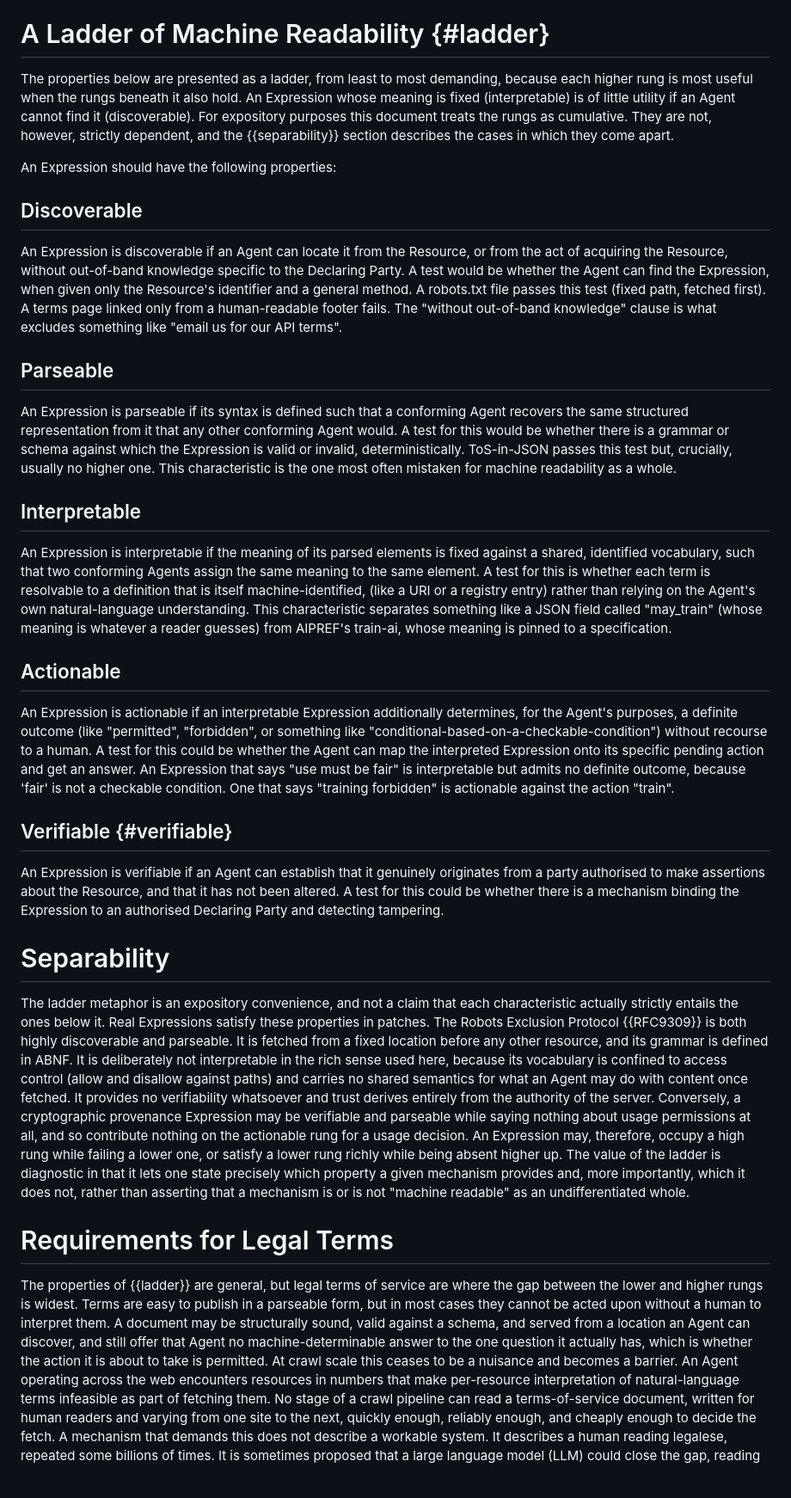
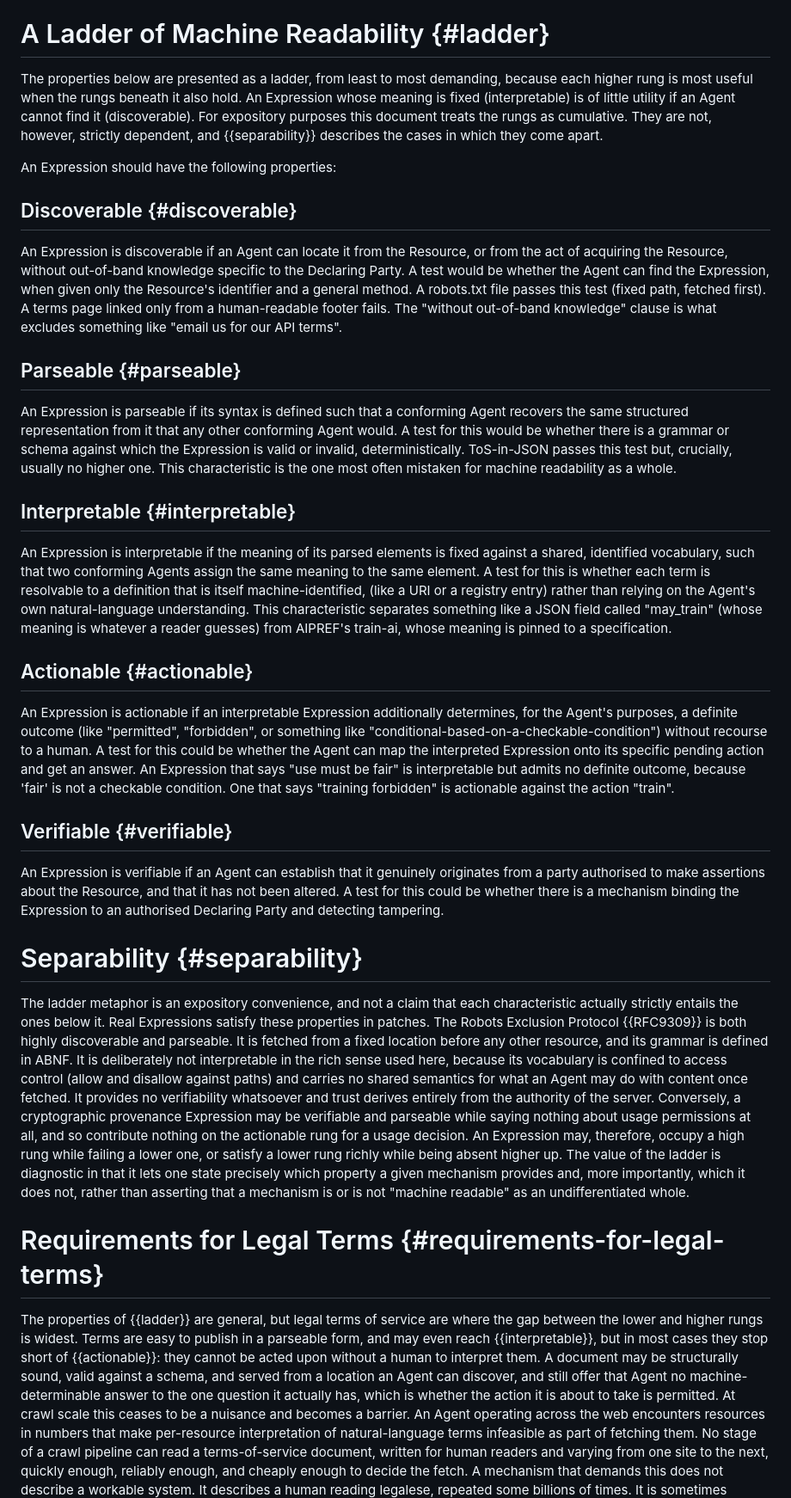
Before and after one commit to Starl3n/readability-draft, a Markdown page: draft-vaughan-machine-readability.md, the part around one of its changes. Shown at 86% size. Drawn GitHub-style; blank space fills up the shorter version.

Commit message:
refactor(draft): add section anchors and tie legal-terms to ladder rungs

```diff
--- a/draft-vaughan-machine-readability.md
+++ b/draft-vaughan-machine-readability.md
@@ -125,23 +125,23 @@ Declaring Party:
 
 # A Ladder of Machine Readability {#ladder}
 
-The properties below are presented as a ladder, from least to most demanding, because each higher rung is most useful when the rungs beneath it also hold.  An Expression whose meaning is fixed (interpretable) is of little utility if an Agent cannot find it (discoverable).  For expository purposes this document treats the rungs as cumulative.  They are not, however, strictly dependent, and the {{separability}} section describes the cases in which they come apart.
+The properties below are presented as a ladder, from least to most demanding, because each higher rung is most useful when the rungs beneath it also hold.  An Expression whose meaning is fixed (interpretable) is of little utility if an Agent cannot find it (discoverable).  For expository purposes this document treats the rungs as cumulative.  They are not, however, strictly dependent, and {{separability}} describes the cases in which they come apart.
 
 An Expression should have the following properties:
 
-## Discoverable
+## Discoverable {#discoverable}
 
 An Expression is discoverable if an Agent can locate it from the Resource, or from the act of acquiring the Resource, without out-of-band knowledge specific to the Declaring Party. A test would be whether the Agent can find the Expression, when given only the Resource's identifier and a general method.  A robots.txt file passes this test (fixed path, fetched first).  A terms page linked only from a human-readable footer fails.  The "without out-of-band knowledge" clause is what excludes something like "email us for our API terms".
 
-## Parseable
+## Parseable {#parseable}
 
 An Expression is parseable if its syntax is defined such that a conforming Agent recovers the same structured representation from it that any other conforming Agent would.  A test for this would be whether there is a grammar or schema against which the Expression is valid or invalid, deterministically.  ToS-in-JSON passes this test but, crucially, usually no higher one.  This characteristic is the one most often mistaken for machine readability as a whole.
 
-## Interpretable
+## Interpretable {#interpretable}
 
 An Expression is interpretable if the meaning of its parsed elements is fixed against a shared, identified vocabulary, such that two conforming Agents assign the same meaning to the same element.  A test for this is whether each term is resolvable to a definition that is itself machine-identified, (like a URI or a registry entry) rather than relying on the Agent's own natural-language understanding.  This characteristic separates something like a JSON field called "may_train" (whose meaning is whatever a reader guesses) from AIPREF's train-ai, whose meaning is pinned to a specification.
 
-## Actionable
+## Actionable {#actionable}
 
 An Expression is actionable if an interpretable Expression additionally determines, for the Agent's purposes, a definite outcome (like "permitted", "forbidden", or something like "conditional-based-on-a-checkable-condition") without recourse to a human.  A test for this could be whether the Agent can map the interpreted Expression onto its specific pending action and get an answer.  An Expression that says "use must be fair" is interpretable but admits no definite outcome, because 'fair' is not a checkable condition.  One that says "training forbidden" is actionable against the action "train".
 
@@ -149,16 +149,16 @@ An Expression is actionable if an interpretable Expression additionally determin
 
 An Expression is verifiable if an Agent can establish that it genuinely originates from a party authorised to make assertions about the Resource, and that it has not been altered.  A test for this could be whether there is a mechanism binding the Expression to an authorised Declaring Party and detecting tampering.
 
-# Separability
+# Separability {#separability}
 
 The ladder metaphor is an expository convenience, and not a claim that each characteristic actually strictly entails the ones below it.  Real Expressions satisfy these properties in patches.
 The Robots Exclusion Protocol {{RFC9309}} is both highly discoverable and parseable.  It is fetched from a fixed location before any other resource, and its grammar is defined in ABNF.  It is deliberately not interpretable in the rich sense used here, because its vocabulary is confined to access control (allow and disallow against paths) and carries no shared semantics for what an Agent may do with content once fetched.  It provides no verifiability whatsoever and trust derives entirely from the authority of the server.
 Conversely, a cryptographic provenance Expression may be verifiable and parseable while saying nothing about usage permissions at all, and so contribute nothing on the actionable rung for a usage decision.
 An Expression may, therefore, occupy a high rung while failing a lower one, or satisfy a lower rung richly while being absent higher up.  The value of the ladder is diagnostic in that it lets one state precisely which property a given mechanism provides and, more importantly, which it does not, rather than asserting that a mechanism is or is not "machine readable" as an undifferentiated whole.
 
-# Requirements for Legal Terms
+# Requirements for Legal Terms {#requirements-for-legal-terms}
 
-The properties of {{ladder}} are general, but legal terms of service are where the gap between the lower and higher rungs is widest.  Terms are easy to publish in a parseable form, but in most cases they cannot be acted upon without a human to interpret them.  A document may be structurally sound, valid against a schema, and served from a location an Agent can discover, and still offer that Agent no machine-determinable answer to the one question it actually has, which is whether the action it is about to take is permitted.
+The properties of {{ladder}} are general, but legal terms of service are where the gap between the lower and higher rungs is widest.  Terms are easy to publish in a parseable form, and may even reach {{interpretable}}, but in most cases they stop short of {{actionable}}: they cannot be acted upon without a human to interpret them.  A document may be structurally sound, valid against a schema, and served from a location an Agent can discover, and still offer that Agent no machine-determinable answer to the one question it actually has, which is whether the action it is about to take is permitted.
 At crawl scale this ceases to be a nuisance and becomes a barrier.  An Agent operating across the web encounters resources in numbers that make per-resource interpretation of natural-language terms infeasible as part of fetching them.  No stage of a crawl pipeline can read a terms-of-service document, written for human readers and varying from one site to the next, quickly enough, reliably enough, and cheaply enough to decide the fetch.  A mechanism that demands this does not describe a workable system.  It describes a human reading legalese, repeated some billions of times.
 It is sometimes proposed that a large language model (LLM) could close the gap, reading the terms at scale and reporting what they permit.  Such an approach must not be relied upon for usage decisions.  A language model does not determine what a document permits.  It produces text resembling that determination, and it does so with a well-documented tendency to hallucinate or fabricate.  A crawler that fetches or declines a Resource on the strength of a model's reading of prose is making an access decision from output that may be confidently wrong, and cannot be checked against the source without the very human reading it was meant to replace.  Wrapping the prose in a structured form changes none of this.  The wrapper is parseable, but it does not render the terms inside it actionable.
 
```
Also changed, not shown: other parts of draft-vaughan-machine-readability.md (+2 -2 lines).
